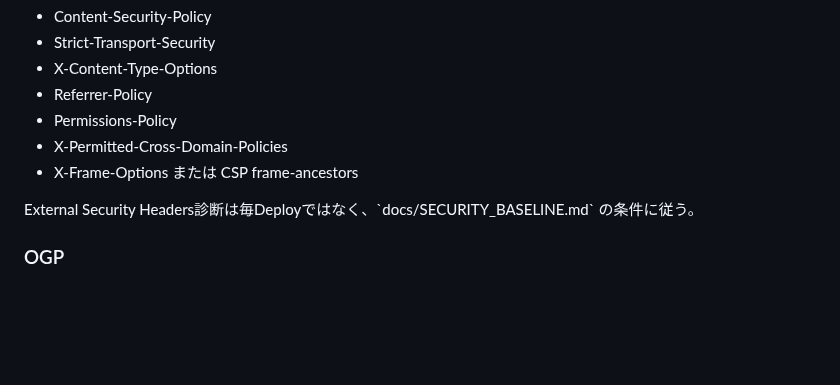
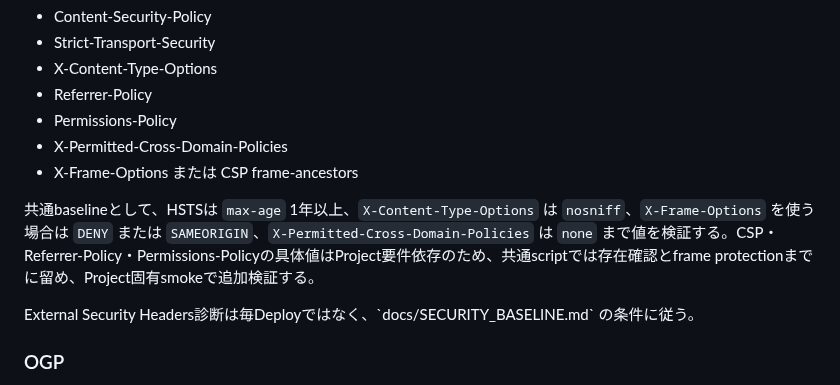
Before and after one commit to ha-rookie/ai-driven-webapp-template, a Markdown page: docs/PRODUCTION_VERIFICATION.md, the part around the change. Drawn GitHub-style; blank space fills up the shorter version.

Commit message:
docs: Security Headersの共通値検証を記載

```diff
--- a/docs/PRODUCTION_VERIFICATION.md
+++ b/docs/PRODUCTION_VERIFICATION.md
@@ -52,6 +52,8 @@ Project特性に応じて有効化する。
 - Permissions-Policy
 - X-Permitted-Cross-Domain-Policies
 - X-Frame-Options または CSP frame-ancestors
+
+共通baselineとして、HSTSは `max-age` 1年以上、`X-Content-Type-Options` は `nosniff`、`X-Frame-Options` を使う場合は `DENY` または `SAMEORIGIN`、`X-Permitted-Cross-Domain-Policies` は `none` まで値を検証する。CSP・Referrer-Policy・Permissions-Policyの具体値はProject要件依存のため、共通scriptでは存在確認とframe protectionまでに留め、Project固有smokeで追加検証する。
 
 External Security Headers診断は毎Deployではなく、\`docs/SECURITY_BASELINE.md\` の条件に従う。
 
```
